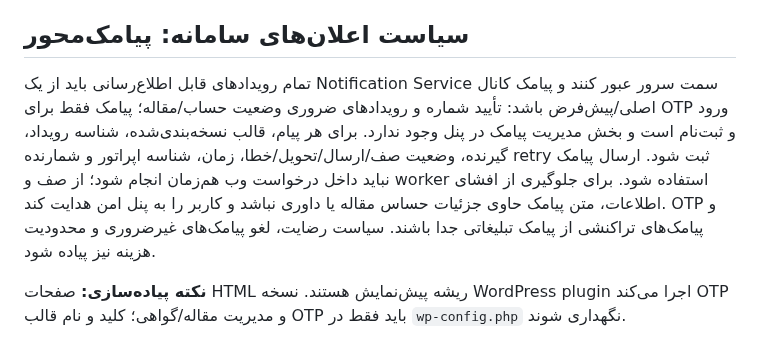
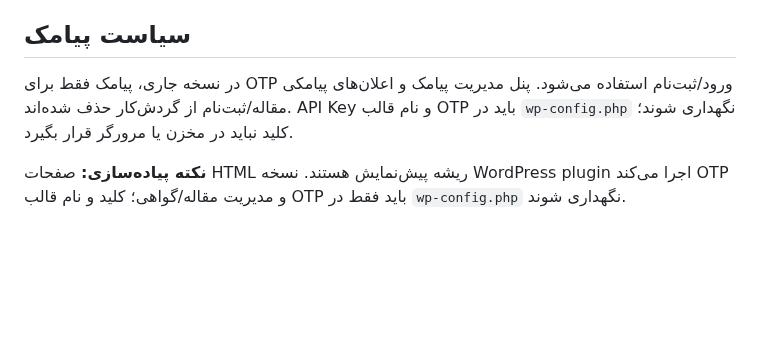
Before and after one commit to ArefShojaei/conference-template, a Markdown page: docs/WORDPRESS-SECURITY-ROADMAP.md, the part around the change. GitHub-like rendering; blank space fills up the shorter version.

Commit message:
Document OTP-only SMS behavior and no SMS dashboard

```diff
--- a/docs/WORDPRESS-SECURITY-ROADMAP.md
+++ b/docs/WORDPRESS-SECURITY-ROADMAP.md
@@ -35,8 +35,8 @@
 - جدول‌های عریض در صفحه کوچک اسکرول افقی داشته باشند.
 - هیچ پیام یا دکمه‌ای ادعا نکند داده ذخیره/ارسال شده، مگر اینکه backend واقعی آن را تأیید کرده باشد.
 
-## سیاست اعلان‌های سامانه: پیامک‌محور
+## سیاست پیامک
 
-تمام رویدادهای قابل اطلاع‌رسانی باید از یک Notification Service سمت سرور عبور کنند و پیامک کانال اصلی/پیش‌فرض باشد: تأیید شماره و رویدادهای ضروری وضعیت حساب/مقاله؛ پیامک فقط برای OTP ورود و ثبت‌نام است و بخش مدیریت پیامک در پنل وجود ندارد. برای هر پیام، قالب نسخه‌بندی‌شده، شناسه رویداد، گیرنده، وضعیت صف/ارسال/تحویل/خطا، زمان، شناسه اپراتور و شمارنده retry ثبت شود. ارسال پیامک نباید داخل درخواست وب هم‌زمان انجام شود؛ از صف و worker استفاده شود. برای جلوگیری از افشای اطلاعات، متن پیامک حاوی جزئیات حساس مقاله یا داوری نباشد و کاربر را به پنل امن هدایت کند. OTP و پیامک‌های تراکنشی از پیامک تبلیغاتی جدا باشند. سیاست رضایت، لغو پیامک‌های غیرضروری و محدودیت هزینه نیز پیاده شود.
+در نسخه جاری، پیامک فقط برای OTP ورود/ثبت‌نام استفاده می‌شود. پنل مدیریت پیامک و اعلان‌های پیامکی مقاله/ثبت‌نام از گردش‌کار حذف شده‌اند. API Key و نام قالب OTP باید در `wp-config.php` نگهداری شوند؛ کلید نباید در مخزن یا مرورگر قرار بگیرد.
 
 **نکته پیاده‌سازی:** صفحات HTML ریشه پیش‌نمایش هستند. نسخه WordPress plugin اجرا می‌کند OTP و مدیریت مقاله/گواهی؛ کلید و نام قالب OTP باید فقط در `wp-config.php` نگهداری شوند.
```
